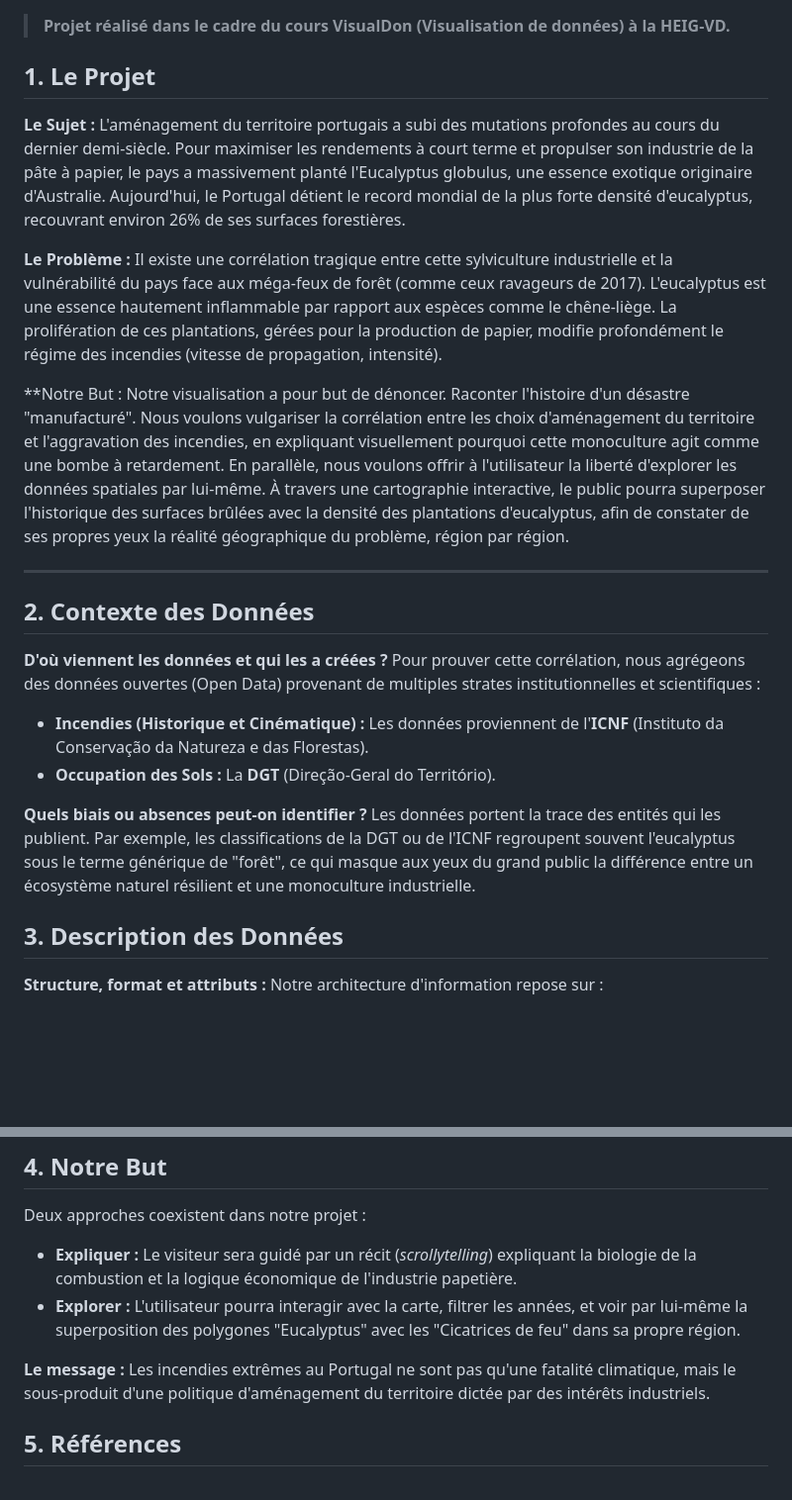
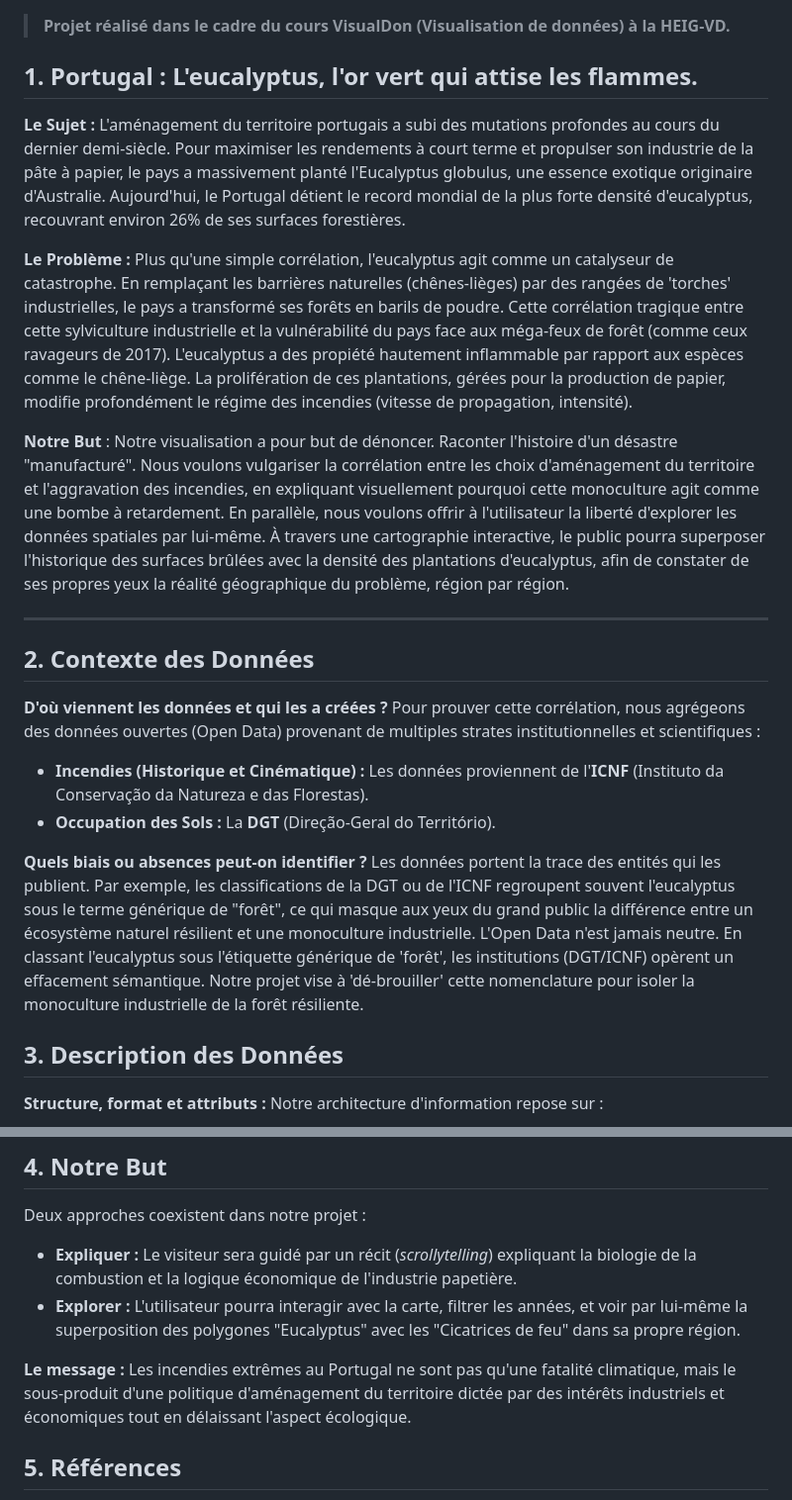
Before and after one commit to Nerolpb/dataviz-portugal-fires, a Markdown page: README.md, 2 parts joined by grey strips. Shown at 99% size. Drawn GitHub-style; blank space fills up the shorter version.

Commit message:
légère modif apporter au read me quand au sujet problème

```diff
--- a/README.md
+++ b/README.md
@@ -1,14 +1,16 @@
 > **Projet réalisé dans le cadre du cours VisualDon (Visualisation de données) à la HEIG-VD.**
 
-## 1. Le Projet
+## 1. Portugal : L'eucalyptus, l'or vert qui attise les flammes.
 
 **Le Sujet :** L'aménagement du territoire portugais a subi des mutations profondes au cours du dernier demi-siècle. Pour maximiser les rendements à court terme et propulser son industrie de la pâte à papier, le pays a massivement planté l'Eucalyptus globulus, une essence exotique originaire d'Australie. Aujourd'hui, le Portugal détient le record mondial de la plus forte densité d'eucalyptus, recouvrant environ 26% de ses surfaces forestières.
 
 
 
-**Le Problème :** Il existe une corrélation tragique entre cette sylviculture industrielle et la vulnérabilité du pays face aux méga-feux de forêt (comme ceux ravageurs de 2017). L'eucalyptus est une essence hautement inflammable par rapport aux espèces comme le chêne-liège. La prolifération de ces plantations, gérées pour la production de papier, modifie profondément le régime des incendies (vitesse de propagation, intensité).
+**Le Problème :**
+Plus qu'une simple corrélation, l'eucalyptus agit comme un catalyseur de catastrophe. En remplaçant les barrières naturelles (chênes-lièges) par des rangées de 'torches' industrielles, le pays a transformé ses forêts en barils de poudre.
+Cette corrélation tragique entre cette sylviculture industrielle et la vulnérabilité du pays face aux méga-feux de forêt (comme ceux ravageurs de 2017). L'eucalyptus a des propiété hautement inflammable par rapport aux espèces comme le chêne-liège. La prolifération de ces plantations, gérées pour la production de papier, modifie profondément le régime des incendies (vitesse de propagation, intensité).
 
-**Notre But : Notre visualisation a pour but de dénoncer. Raconter l'histoire d'un désastre "manufacturé". Nous voulons vulgariser la corrélation entre les choix d'aménagement du territoire et l'aggravation des incendies, en expliquant visuellement pourquoi cette monoculture agit comme une bombe à retardement. En parallèle, nous voulons offrir à l'utilisateur la liberté d'explorer les données spatiales par lui-même. À travers une cartographie interactive, le public pourra superposer l'historique des surfaces brûlées avec la densité des plantations d'eucalyptus, afin de constater de ses propres yeux la réalité géographique du problème, région par région.
+**Notre But** : Notre visualisation a pour but de dénoncer. Raconter l'histoire d'un désastre "manufacturé". Nous voulons vulgariser la corrélation entre les choix d'aménagement du territoire et l'aggravation des incendies, en expliquant visuellement pourquoi cette monoculture agit comme une bombe à retardement. En parallèle, nous voulons offrir à l'utilisateur la liberté d'explorer les données spatiales par lui-même. À travers une cartographie interactive, le public pourra superposer l'historique des surfaces brûlées avec la densité des plantations d'eucalyptus, afin de constater de ses propres yeux la réalité géographique du problème, région par région.
 
 ---
 
@@ -19,7 +21,7 @@ Pour prouver cette corrélation, nous agrégeons des données ouvertes (Open Dat
 * **Occupation des Sols :** La **DGT** (Direção-Geral do Território).
 
 **Quels biais ou absences peut-on identifier ?**
-Les données portent la trace des entités qui les publient. Par exemple, les classifications de la DGT ou de l'ICNF regroupent souvent l'eucalyptus sous le terme générique de "forêt", ce qui masque aux yeux du grand public la différence entre un écosystème naturel résilient et une monoculture industrielle.
+Les données portent la trace des entités qui les publient. Par exemple, les classifications de la DGT ou de l'ICNF regroupent souvent l'eucalyptus sous le terme générique de "forêt", ce qui masque aux yeux du grand public la différence entre un écosystème naturel résilient et une monoculture industrielle. L'Open Data n'est jamais neutre. En classant l'eucalyptus sous l'étiquette générique de 'forêt', les institutions (DGT/ICNF) opèrent un effacement sémantique. Notre projet vise à 'dé-brouiller' cette nomenclature pour isoler la monoculture industrielle de la forêt résiliente.
 
 ## 3. Description des Données
 **Structure, format et attributs :**
@@ -33,7 +35,7 @@ Deux approches coexistent dans notre projet :
 * **Expliquer :** Le visiteur sera guidé par un récit (*scrollytelling*) expliquant la biologie de la combustion et la logique économique de l'industrie papetière.
 * **Explorer :** L'utilisateur pourra interagir avec la carte, filtrer les années, et voir par lui-même la superposition des polygones "Eucalyptus" avec les "Cicatrices de feu" dans sa propre région.
 
-**Le message :** Les incendies extrêmes au Portugal ne sont pas qu'une fatalité climatique, mais le sous-produit d'une politique d'aménagement du territoire dictée par des intérêts industriels.
+**Le message :** Les incendies extrêmes au Portugal ne sont pas qu'une fatalité climatique, mais le sous-produit d'une politique d'aménagement du territoire dictée par des intérêts industriels et économiques tout en délaissant l'aspect écologique.
 
 ## 5. Références
 
```
